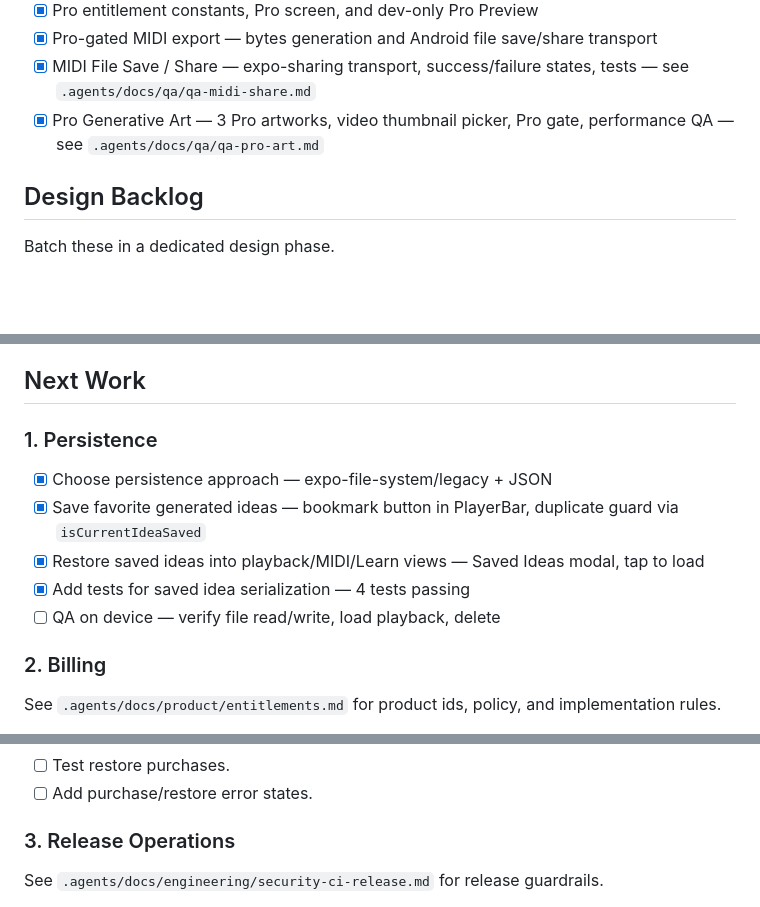
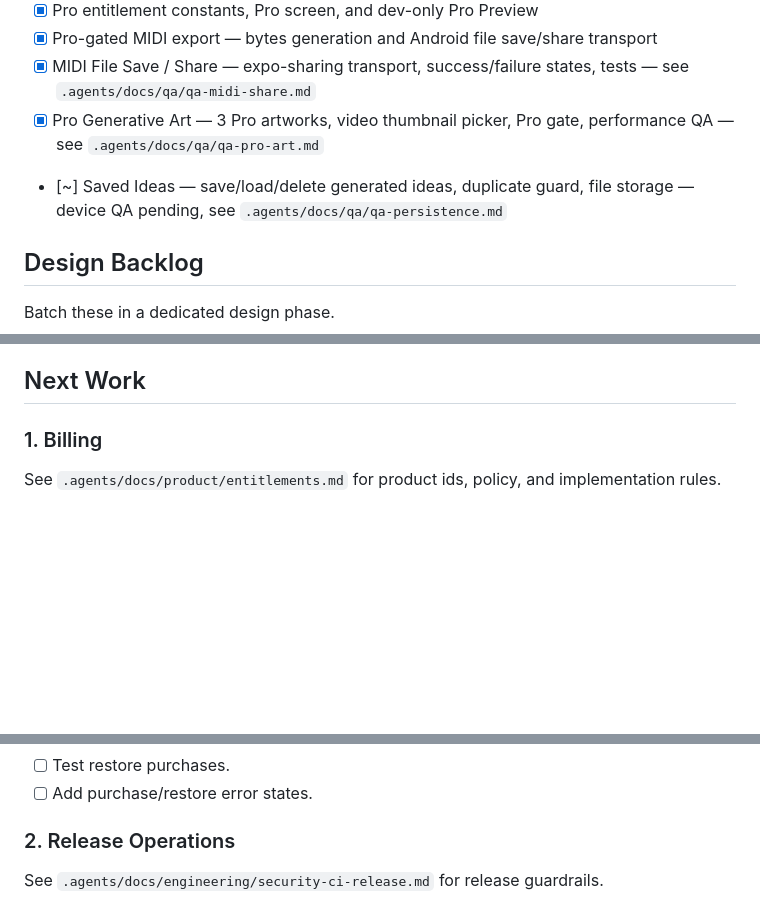
Before and after one commit to asamiile/Vibe-to-MIDI, a Markdown page: .agents/roadmap.md, 3 parts joined by grey strips. GitHub-like rendering; blank space fills up the shorter version.

Commit message:
docs: add QA checklist for Saved Ideas and update roadmap
- Add .agents/docs/qa/qa-persistence.md with device QA checklist
- Move Saved Ideas to Current Status as [~] pending device QA
- Remove Persistence from Next Work; renumber Billing→1, Release Operations→2

Co-Authored-By: Claude Sonnet 4.6 <noreply@anthropic.com>

```diff
--- a/.agents/roadmap.md
+++ b/.agents/roadmap.md
@@ -23,6 +23,7 @@ Status markers:
 - [x] Pro-gated MIDI export — bytes generation and Android file save/share transport
 - [x] MIDI File Save / Share — expo-sharing transport, success/failure states, tests — see `.agents/docs/qa/qa-midi-share.md`
 - [x] Pro Generative Art — 3 Pro artworks, video thumbnail picker, Pro gate, performance QA — see `.agents/docs/qa/qa-pro-art.md`
+- [~] Saved Ideas — save/load/delete generated ideas, duplicate guard, file storage — device QA pending, see `.agents/docs/qa/qa-persistence.md`
 
 ## Design Backlog
 
@@ -68,15 +69,7 @@ Batch these in a dedicated design phase.
 
 ## Next Work
 
-### 1. Persistence
-
-- [x] Choose persistence approach — expo-file-system/legacy + JSON
-- [x] Save favorite generated ideas — bookmark button in PlayerBar, duplicate guard via `isCurrentIdeaSaved`
-- [x] Restore saved ideas into playback/MIDI/Learn views — Saved Ideas modal, tap to load
-- [x] Add tests for saved idea serialization — 4 tests passing
-- [ ] QA on device — verify file read/write, load playback, delete
-
-### 2. Billing
+### 1. Billing
 
 See `.agents/docs/product/entitlements.md` for product ids, policy, and implementation
 rules.
@@ -98,7 +91,7 @@ rules.
 - [ ] Test restore purchases.
 - [ ] Add purchase/restore error states.
 
-### 3. Release Operations
+### 2. Release Operations
 
 See `.agents/docs/engineering/security-ci-release.md` for release guardrails.
 
```
Also changed, not shown: 1 other file.
